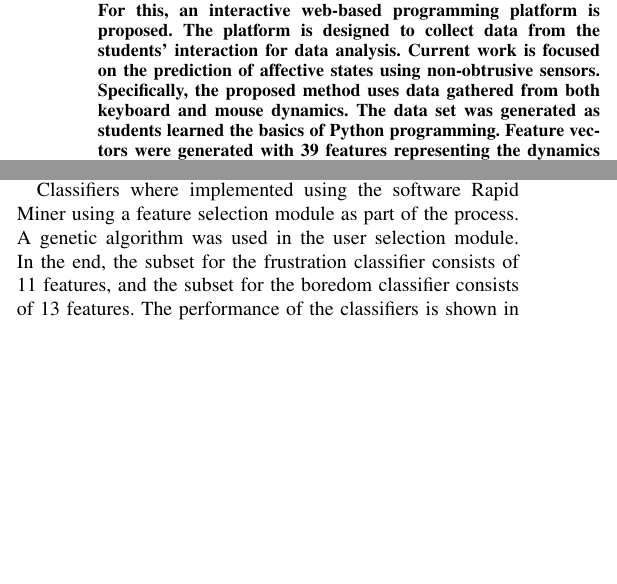
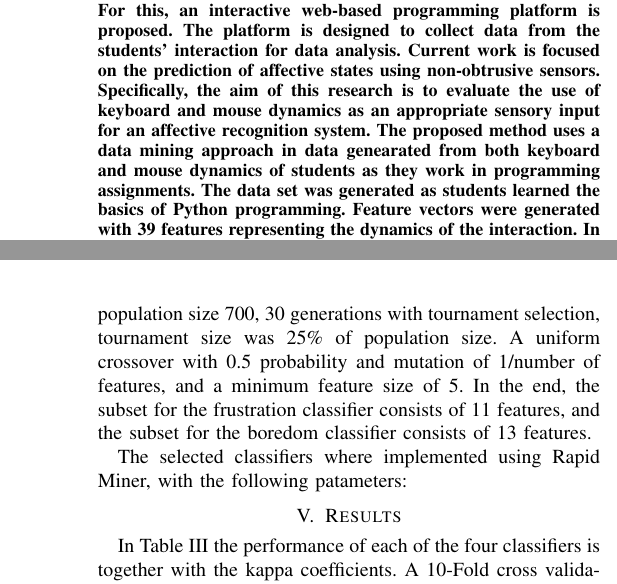
Before and after one commit to mariosky/2017-IJCNN, a LaTeX paper (paper.tex): two parts of the columns of pages 1 and 6 of 8 before the commit and two parts of the columns of pages 1 and 7 of 8 after it, joined at a grey line, cut so that both start at the same text, the shorter picture padded with empty space. Compiled offline with pdfLaTeX; a missing font is replaced by an installed copy or a similar font; a LaTeX package or settings file that is missing is left out.

Commit message:
Better description of parameters used.

```diff
--- a/paper.tex
+++ b/paper.tex
@@ -83,8 +83,12 @@ of programmers with different levels of expertise when learning a new
 programming language. For this, an interactive web-based programming platform
 is proposed. The platform is designed to collect data from the students'
 interaction for data analysis. Current work is focused on the prediction of
-affective states using non-obtrusive sensors. Specifically, the proposed method uses data
-gathered from both keyboard and mouse dynamics. The data set was generated
+affective states using non-obtrusive sensors. Specifically,  the aim of this research
+is to evaluate the use of keyboard and mouse dynamics as an appropriate
+sensory input for an affective recognition
+system. The proposed method uses a data mining approach in data
+genearated from both keyboard and mouse dynamics of students as they
+work in programming assignments. The data set was generated
 as students learned the basics of Python programming. Feature vectors
 were generated with 39 features representing the dynamics of the interaction.
 In total 149 feature vectors were generated and used as input of four different
@@ -701,18 +706,23 @@ frustrated or bored learners simply quit the tutorial. A high number of learners
 (49\%) did not completed any exercise and the once who completed more where also
 the more experienced.
 
-Classifiers where implemented using the software Rapid Miner using a feature
-selection module % which one? - JJ
-as part of the process. A genetic algorithm was used in the
-user selection module. % Which one? You really have to be _way_ more
+As part of the data mining process a genetic algorithm was used for feature
+selection with the following parameters: population size 700, 30 generations with
+tournament selection, tournament size was 25\% of population size. A uniform crossover
+with 0.5 probability and mutation of 1/number of features, and a minimum feature size of 5.
+  % Which one? You really have to be _way_ more
                        % specific in this conference - JJ
 In the end, the subset for the frustration classifier
 consists of 11 features, and the subset for the boredom classifier consists of
-13 features. The performance of the classifiers is shown in Table \ref{tab_performance}.
+13 features.
 
-%Start with a reference to the Table (and check numbering) - JJ
-The results obtained with this method are satisfactory, considering a free-text
-was used. % don't get this. What free text? A program? - JJ
+The selected classifiers where implemented using Rapid Miner, with the following patameters:
+
+
+\section{Results}
+\label{sec:res}
+In Table \ref{tab_performance} the performance of each of the four classifiers is together
+with the kappa coefficients. A 10-Fold cross validation was used.
 The accuracies and kappa coefficients obtained are close to what is
 usually obtained in fixed-text methods, for example, the results presented in
 Epp, Lippold y Mandryk \cite{epp2011identifying}. %A reference!!! - JJ
```
Also changed, not shown: paper.tex (15 more changed lines).
